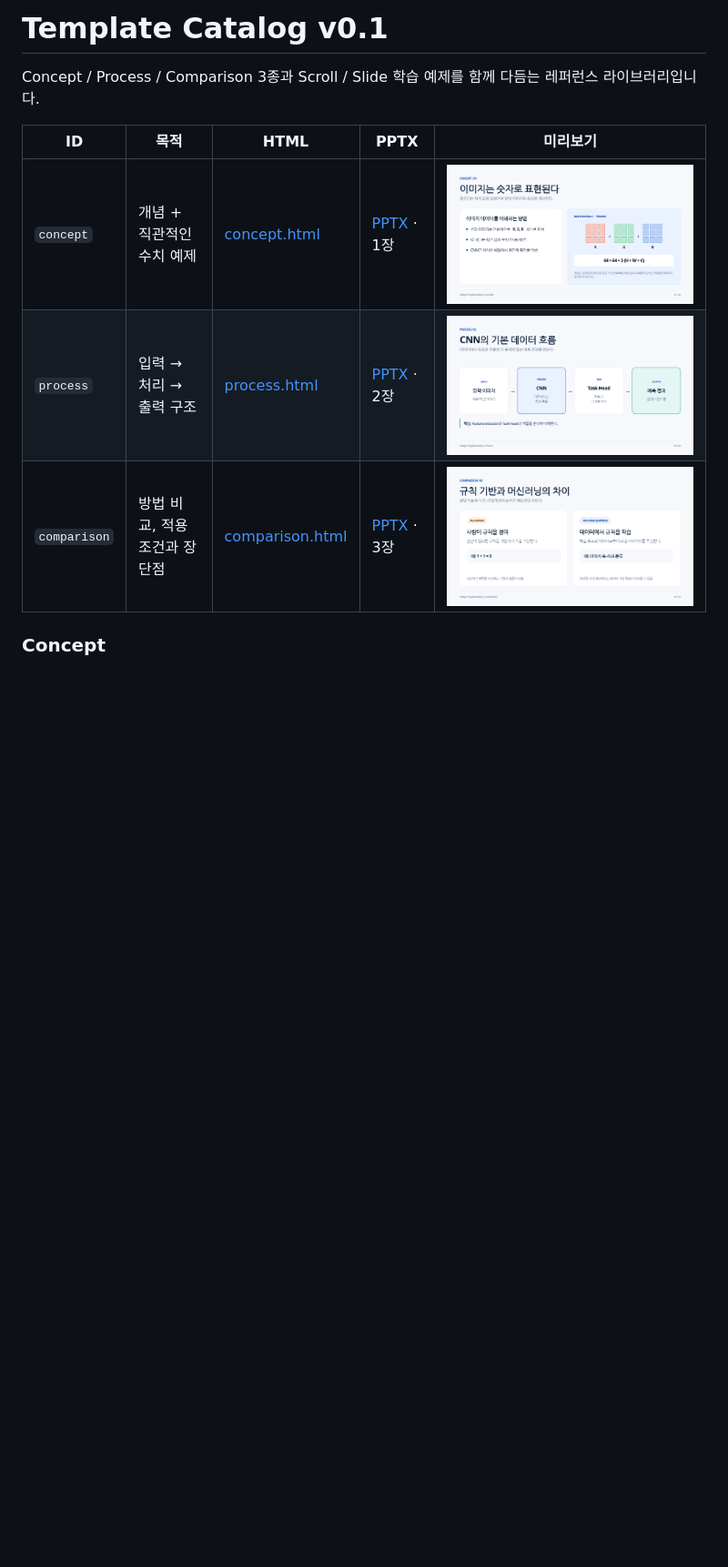
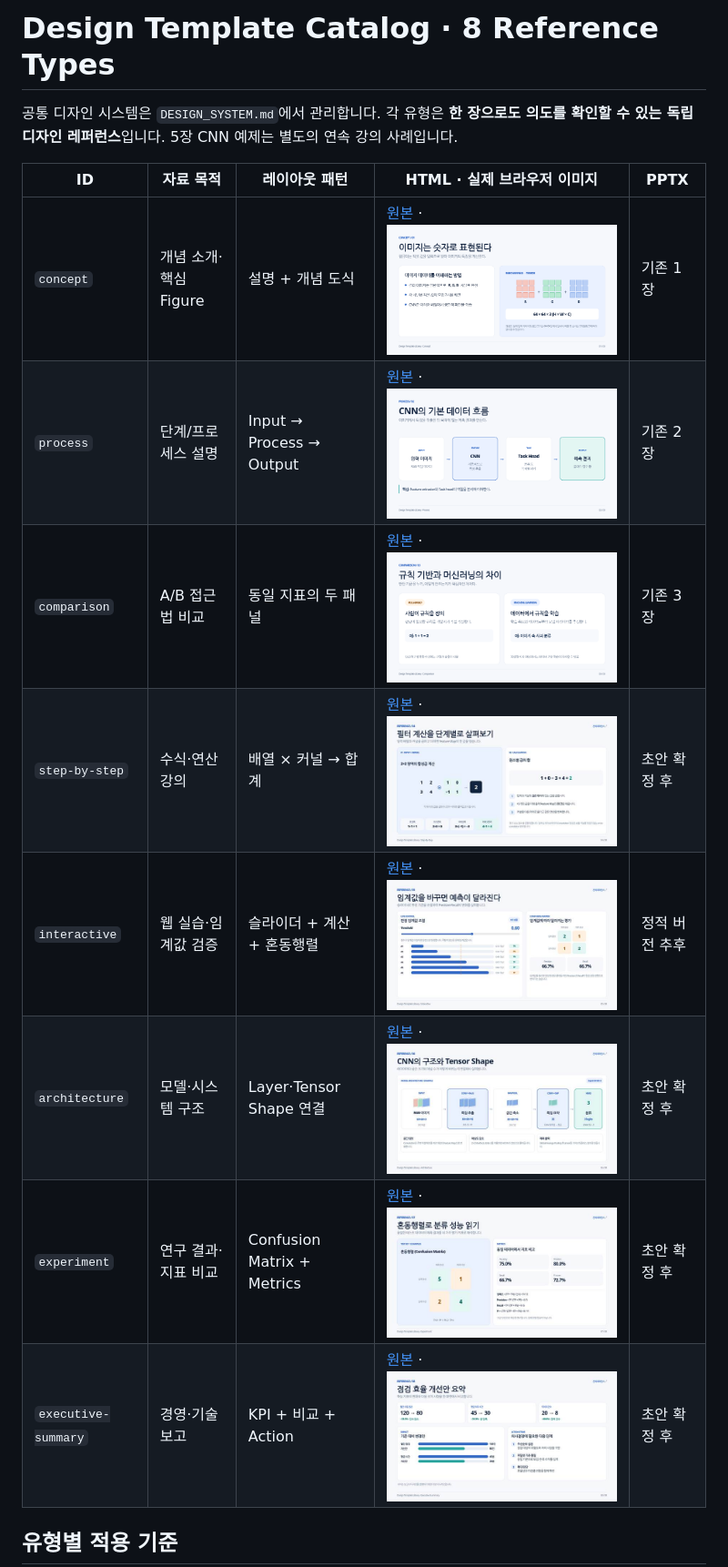
Before and after one commit to sh0427-han/design-template-library, a Markdown page: TEMPLATE_CATALOG.md, the part around one of its changes. Shown at 91% size. Drawn GitHub-style; pictures changed too: previews/html-architecture.jpg (added), previews/html-executive-summary.jpg (added), previews/html-experiment.jpg (added); blank space fills up the shorter version.

```diff
--- a/TEMPLATE_CATALOG.md
+++ b/TEMPLATE_CATALOG.md
@@ -1,12 +1,17 @@
-# Template Catalog v0.1
+# Design Template Catalog · 8 Reference Types
 
-Concept / Process / Comparison 3종과 Scroll / Slide 학습 예제를 함께 다듬는 레퍼런스 라이브러리입니다.
+공통 디자인 시스템은 `DESIGN_SYSTEM.md`에서 관리합니다. 각 유형은 **한 장으로도 의도를 확인할 수 있는 독립 디자인 레퍼런스**입니다. 5장 CNN 예제는 별도의 연속 강의 사례입니다.
 
-| ID | 목적 | HTML | PPTX | 미리보기 |
+| ID | 자료 목적 | 레이아웃 패턴 | HTML · 실제 브라우저 이미지 | PPTX |
 | --- | --- | --- | --- | --- |
-| `concept` | 개념 + 직관적인 수치 예제 | [concept.html](templates/html/concept.html) | [PPTX](templates/pptx/technical-slide-templates.pptx) · 1장 | ![Concept](previews/html-concept.png) |
-| `process` | 입력 → 처리 → 출력 구조 | [process.html](templates/html/process.html) | [PPTX](templates/pptx/technical-slide-templates.pptx) · 2장 | ![Process](previews/html-process.png) |
-| `comparison` | 방법 비교, 적용 조건과 장단점 | [comparison.html](templates/html/comparison.html) | [PPTX](templates/pptx/technical-slide-templates.pptx) · 3장 | ![Comparison](previews/html-comparison.png) |
+| `concept` | 개념 소개·핵심 Figure | 설명 + 개념 도식 | [원본](templates/html/concept.html) · ![Concept](previews/html-concept.png) | 기존 1장 |
+| `process` | 단계/프로세스 설명 | Input → Process → Output | [원본](templates/html/process.html) · ![Process](previews/html-process.png) | 기존 2장 |
+| `comparison` | A/B 접근법 비교 | 동일 지표의 두 패널 | [원본](templates/html/comparison.html) · ![Comparison](previews/html-comparison.png) | 기존 3장 |
+| `step-by-step` | 수식·연산 강의 | 배열 × 커널 → 합계 | [원본](templates/html/step-by-step.html) · ![Step-by-step](previews/html-step-by-step.jpg) | 초안 확정 후 |
+| `interactive` | 웹 실습·임계값 검증 | 슬라이더 + 계산 + 혼동행렬 | [원본](templates/html/interactive.html) · ![Interactive](previews/html-interactive.jpg) | 정적 버전 추후 |
+| `architecture` | 모델·시스템 구조 | Layer·Tensor Shape 연결 | [원본](templates/html/architecture.html) · ![Architecture](previews/html-architecture.jpg) | 초안 확정 후 |
+| `experiment` | 연구 결과·지표 비교 | Confusion Matrix + Metrics | [원본](templates/html/experiment.html) · ![Experiment](previews/html-experiment.jpg) | 초안 확정 후 |
+| `executive-summary` | 경영·기술 보고 | KPI + 비교 + Action | [원본](templates/html/executive-summary.html) · ![Executive Summary](previews/html-executive-summary.jpg) | 초안 확정 후 |
 
-### Concept
+## 유형별 적용 기준
 
```
Also changed, not shown: other parts of TEMPLATE_CATALOG.md (+20 -49 lines), README.md (+27 -54 lines), docs/REFERENCE_REVIEW_GUIDE.md (added, +30 -0 lines), 8 other files.
